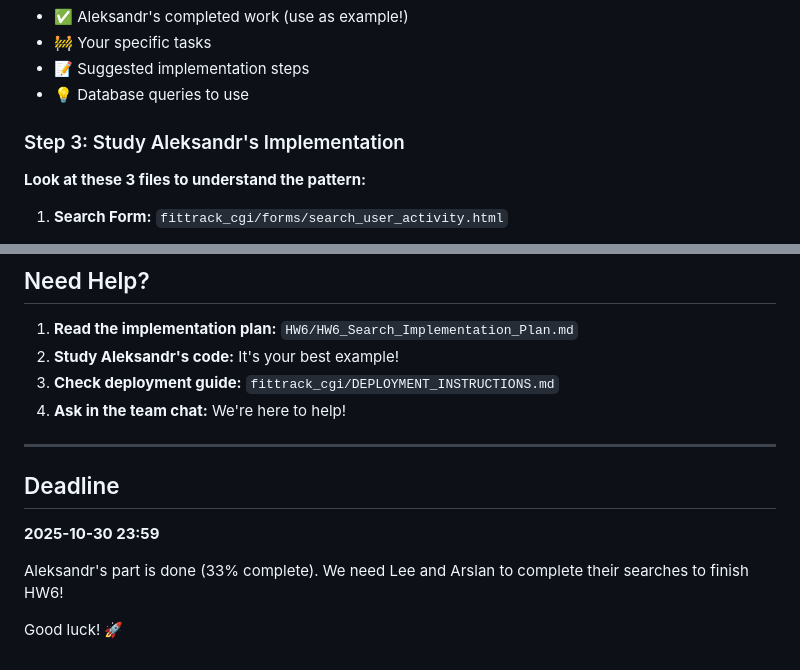
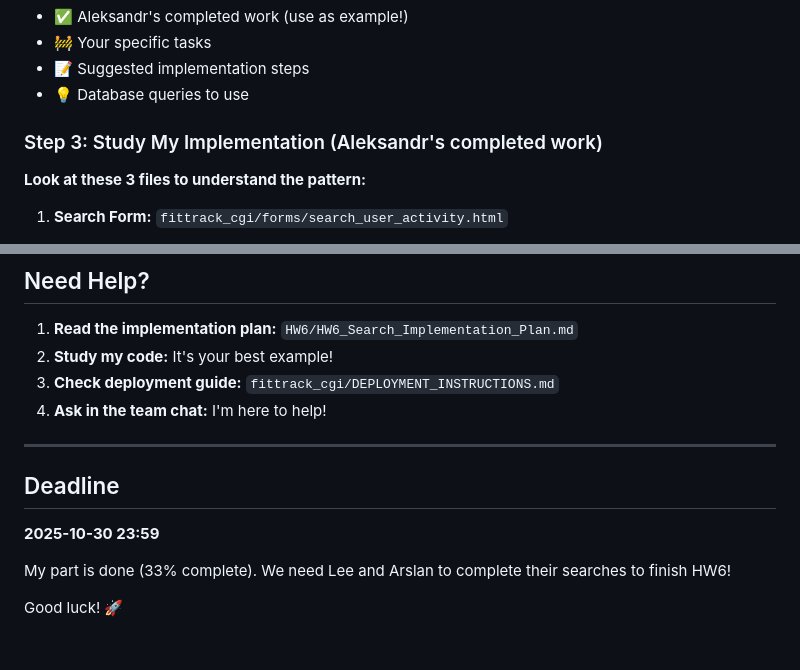
Before and after one commit to bremenq/db-fitness-tracker, a Markdown page: HW6/INSTRUCTIONS_FOR_TEAM.md, 2 parts joined by grey strips. GitHub-like rendering.

Commit message:
Fix: Use first person instead of third person (I'm Aleksandr)

```diff
--- a/HW6/INSTRUCTIONS_FOR_TEAM.md
+++ b/HW6/INSTRUCTIONS_FOR_TEAM.md
@@ -74,7 +74,7 @@ This file contains:
 - 📝 Suggested implementation steps
 - 💡 Database queries to use
 
-### Step 3: Study Aleksandr's Implementation
+### Step 3: Study My Implementation (Aleksandr's completed work)
 
 **Look at these 3 files to understand the pattern:**
 
@@ -185,9 +185,9 @@ Test your search functionality!
 ## Need Help?
 
 1. **Read the implementation plan:** `HW6/HW6_Search_Implementation_Plan.md`
-2. **Study Aleksandr's code:** It's your best example!
+2. **Study my code:** It's your best example!
 3. **Check deployment guide:** `fittrack_cgi/DEPLOYMENT_INSTRUCTIONS.md`
-4. **Ask in the team chat:** We're here to help!
+4. **Ask in the team chat:** I'm here to help!
 
 ---
 
@@ -195,6 +195,6 @@ Test your search functionality!
 
 **2025-10-30 23:59**
 
-Aleksandr's part is done (33% complete). We need Lee and Arslan to complete their searches to finish HW6!
+My part is done (33% complete). We need Lee and Arslan to complete their searches to finish HW6!
 
 Good luck! 🚀
```
